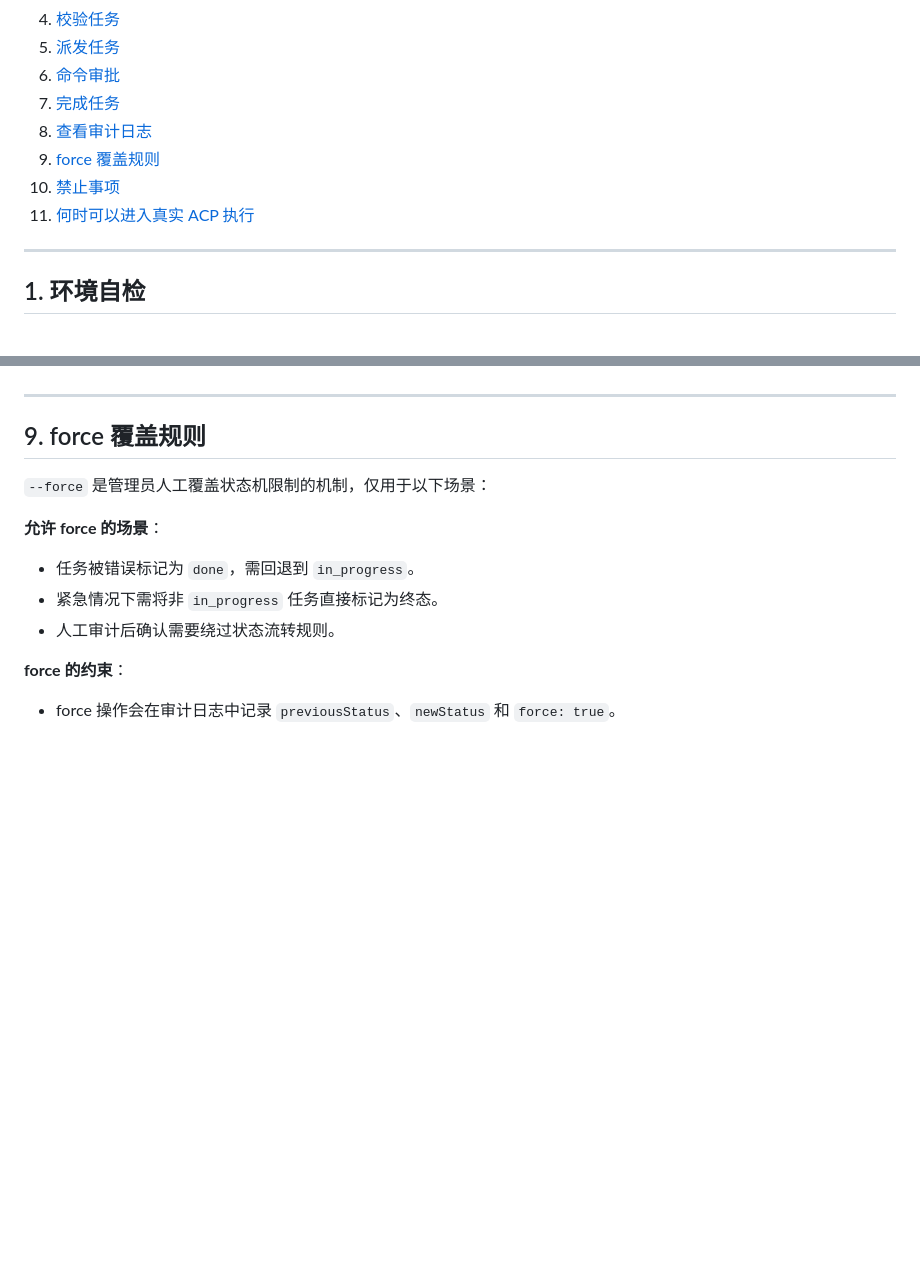
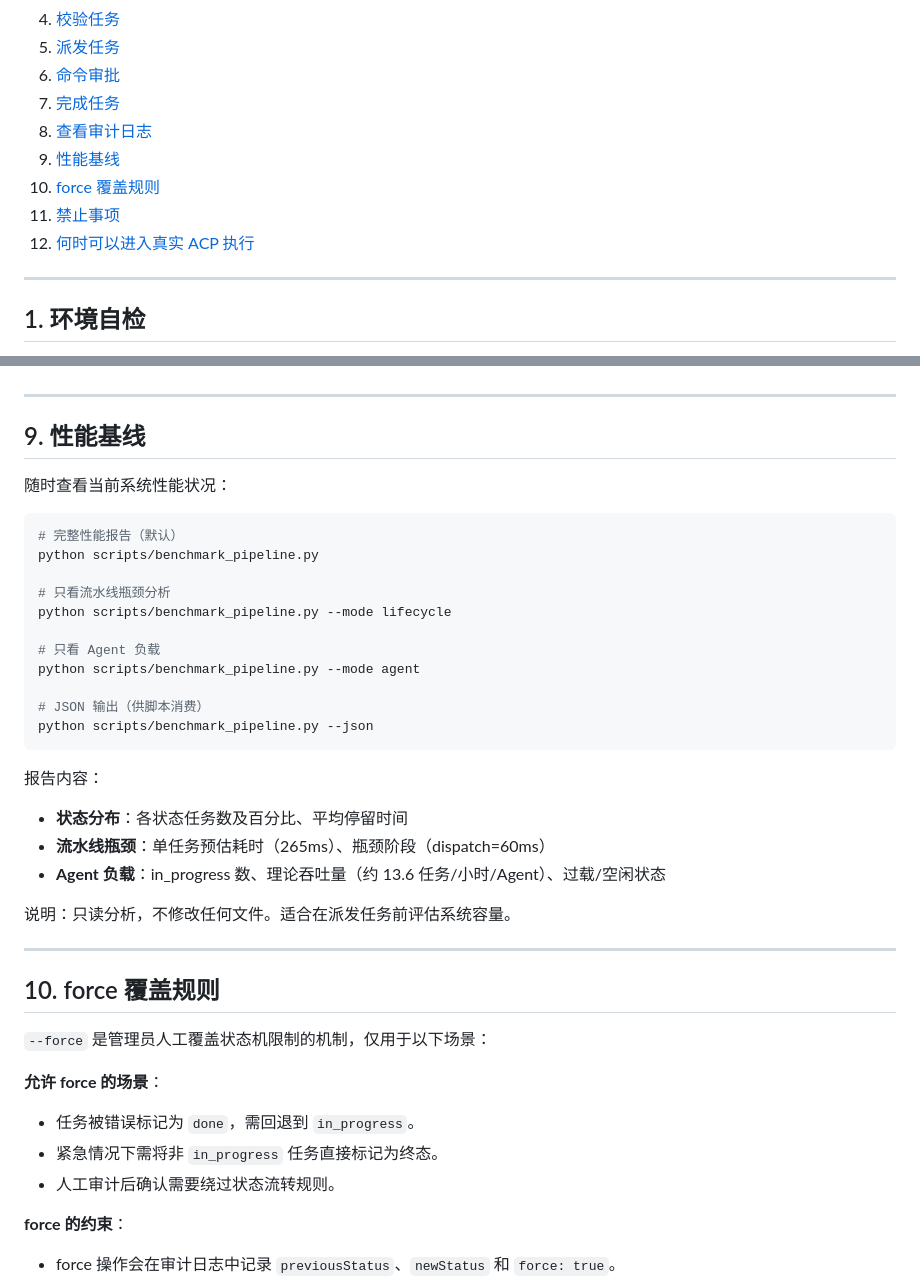
Before and after one commit to jd1363/agent-chat-cluster, a Markdown page: docs/OPERATOR_RUNBOOK.md, 2 parts joined by grey strips. GitHub-like rendering; blank space fills up the shorter version.

````diff
--- a/docs/OPERATOR_RUNBOOK.md
+++ b/docs/OPERATOR_RUNBOOK.md
@@ -18,9 +18,10 @@
 6. [命令审批](#6-命令审批)
 7. [完成任务](#7-完成任务)
 8. [查看审计日志](#8-查看审计日志)
-9. [force 覆盖规则](#9-force-覆盖规则)
-10. [禁止事项](#10-禁止事项)
-11. [何时可以进入真实 ACP 执行](#11-何时可以进入真实-acp-执行)
+9. [性能基线](#9-性能基线)
+10. [force 覆盖规则](#10-force-覆盖规则)
+11. [禁止事项](#11-禁止事项)
+12. [何时可以进入真实 ACP 执行](#12-何时可以进入真实-acp-执行)
 
 ---
 
@@ -244,7 +245,34 @@ python scripts/show_audit.py --json
 
 ---
 
-## 9. force 覆盖规则
+## 9. 性能基线
+
+随时查看当前系统性能状况：
+
+```bash
+# 完整性能报告（默认）
+python scripts/benchmark_pipeline.py
+
+# 只看流水线瓶颈分析
+python scripts/benchmark_pipeline.py --mode lifecycle
+
+# 只看 Agent 负载
+python scripts/benchmark_pipeline.py --mode agent
+
+# JSON 输出（供脚本消费）
+python scripts/benchmark_pipeline.py --json
+```
+
+报告内容：
+- **状态分布**：各状态任务数及百分比、平均停留时间
+- **流水线瓶颈**：单任务预估耗时（265ms）、瓶颈阶段（dispatch=60ms）
+- **Agent 负载**：in_progress 数、理论吞吐量（约 13.6 任务/小时/Agent）、过载/空闲状态
+
+说明：只读分析，不修改任何文件。适合在派发任务前评估系统容量。
+
+---
+
+## 10. force 覆盖规则
 
 `--force` 是管理员人工覆盖状态机限制的机制，仅用于以下场景：
 
````
Also changed, not shown: PROJECT_PLAN.md (+1 -1 lines), README.md (+23 -4 lines).
